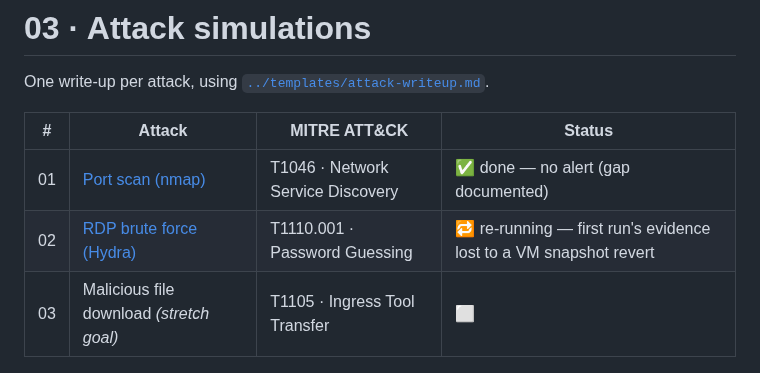
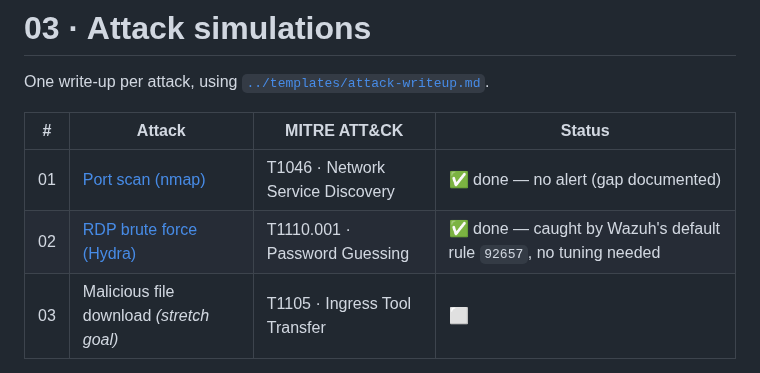
Before and after one commit to Mistra1n/soc-homelab, a Markdown page: 03-attack-simulations/README.md, the part around the change. Drawn GitHub-style.

```diff
--- a/03-attack-simulations/README.md
+++ b/03-attack-simulations/README.md
@@ -5,7 +5,7 @@ One write-up per attack, using [`../templates/attack-writeup.md`](../templates/a
 | # | Attack | MITRE ATT&CK | Status |
 |---|---|---|---|
 | 01 | [Port scan (nmap)](01-nmap-scan.md) | T1046 · Network Service Discovery | ✅ done — no alert (gap documented) |
-| 02 | [RDP brute force (Hydra)](02-rdp-brute-force.md) | T1110.001 · Password Guessing | 🔁 re-running — first run's evidence lost to a VM snapshot revert |
+| 02 | [RDP brute force (Hydra)](02-rdp-brute-force.md) | T1110.001 · Password Guessing | ✅ done — caught by Wazuh's default rule `92657`, no tuning needed |
 | 03 | Malicious file download *(stretch goal)* | T1105 · Ingress Tool Transfer | ⬜ |
 
 **Rule:** lab network only, my own machines only.
```
Also changed, not shown: 03-attack-simulations/02-rdp-brute-force.md (added, +60 -0 lines), README.md (+1 -1 lines), screenshots/03-attack-simulations/wazuh-rdp-brute-force-events.png (added).
